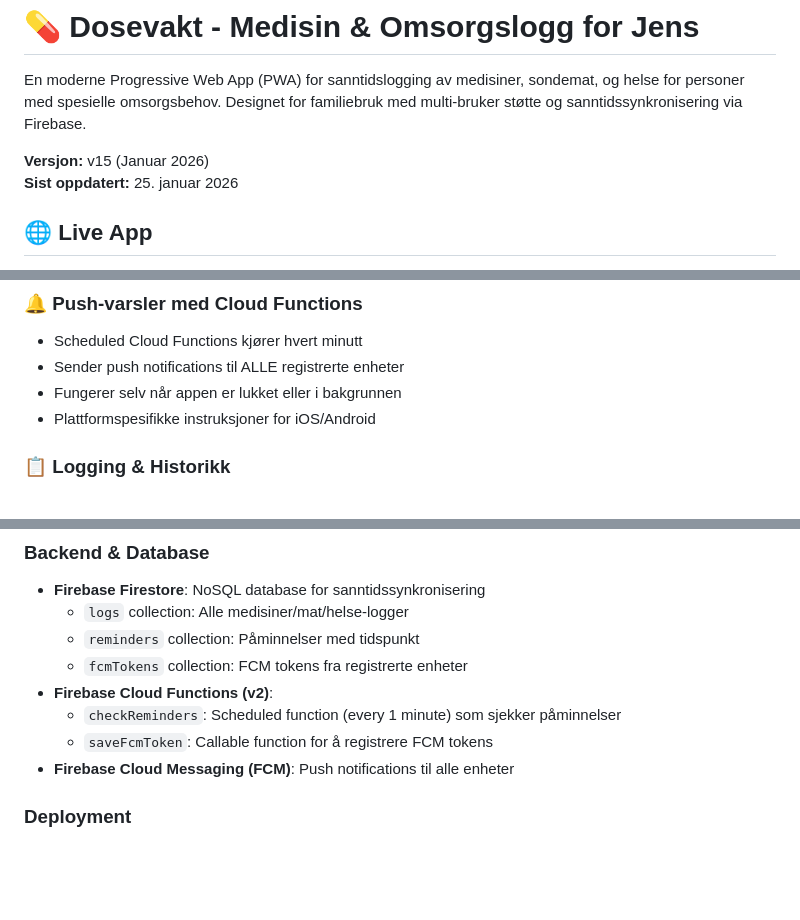
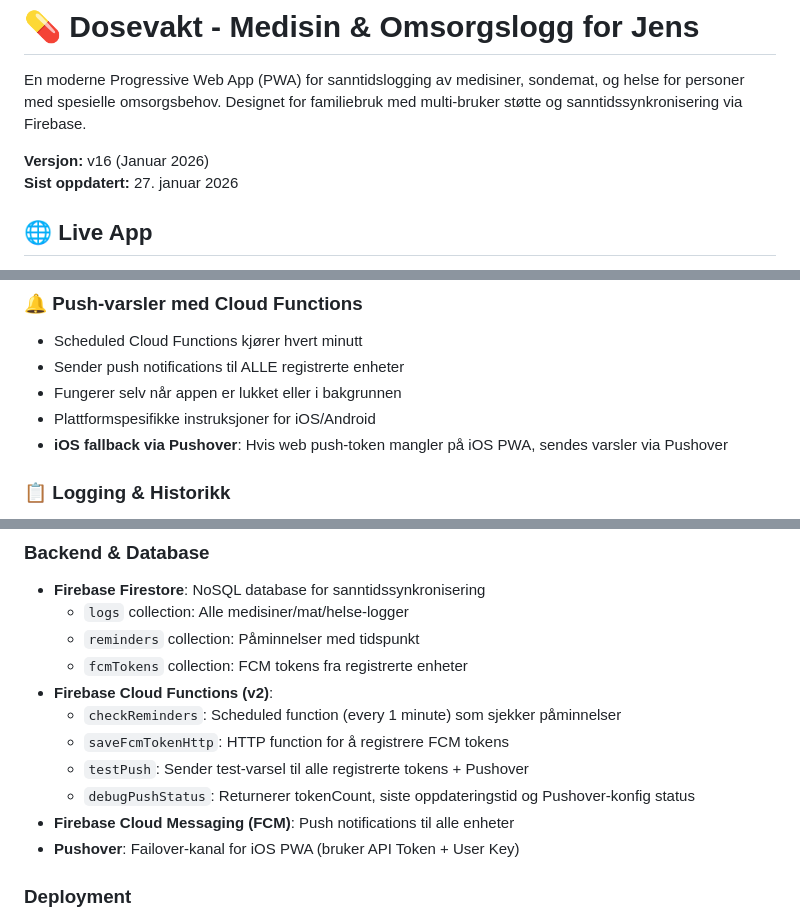
Before and after one commit to trollieske/jensapp, a Markdown page: README.md, 3 parts joined by grey strips. Drawn GitHub-style; blank space fills up the shorter version.

```diff
--- a/README.md
+++ b/README.md
@@ -2,8 +2,8 @@
 
 En moderne Progressive Web App (PWA) for sanntidslogging av medisiner, sondemat, og helse for personer med spesielle omsorgsbehov. Designet for familiebruk med multi-bruker støtte og sanntidssynkronisering via Firebase.
 
-**Versjon:** v15 (Januar 2026)
-**Sist oppdatert:** 25. januar 2026
+**Versjon:** v16 (Januar 2026)
+**Sist oppdatert:** 27. januar 2026
 
 ## 🌐 Live App
 
@@ -43,6 +43,7 @@ En moderne Progressive Web App (PWA) for sanntidslogging av medisiner, sondemat,
 - Sender push notifications til ALLE registrerte enheter
 - Fungerer selv når appen er lukket eller i bakgrunnen
 - Plattformspesifikke instruksjoner for iOS/Android
+- **iOS fallback via Pushover**: Hvis web push-token mangler på iOS PWA, sendes varsler via Pushover
 
 ### 📋 Logging & Historikk
 - Medisin, sondemat, avføring (Bristol Scale), urinering
@@ -119,8 +120,11 @@ jensapp/
   - `fcmTokens` collection: FCM tokens fra registrerte enheter
 - **Firebase Cloud Functions (v2)**:
   - `checkReminders`: Scheduled function (every 1 minute) som sjekker påminnelser
-  - `saveFcmToken`: Callable function for å registrere FCM tokens
+  - `saveFcmTokenHttp`: HTTP function for å registrere FCM tokens
+  - `testPush`: Sender test-varsel til alle registrerte tokens + Pushover
+  - `debugPushStatus`: Returnerer tokenCount, siste oppdateringstid og Pushover-konfig status
 - **Firebase Cloud Messaging (FCM)**: Push notifications til alle enheter
+- **Pushover**: Failover-kanal for iOS PWA (bruker API Token + User Key)
 
 ### Deployment
 - **Cloudflare Pages**: Static hosting med automatic git deployments
```
Also changed, not shown: other parts of README.md (+21 -2 lines).
